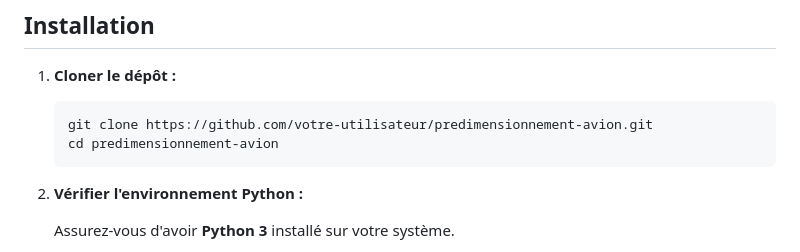
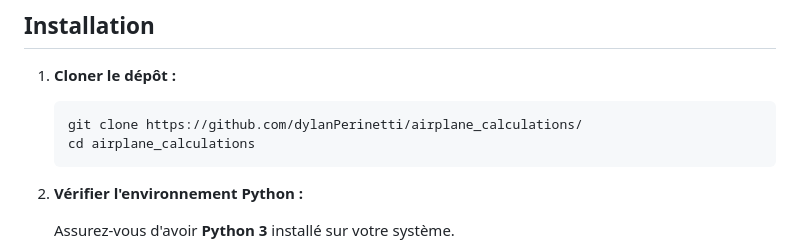
Before and after one commit to dylanPerinetti/airplane_calculations, a Markdown page: README.md, the part around the change. Drawn GitHub-style.

````diff
--- a/README.md
+++ b/README.md
@@ -37,8 +37,8 @@ Le script Python fourni permet de :
 1. **Cloner le dépôt :**
 
    ```bash
-   git clone https://github.com/votre-utilisateur/predimensionnement-avion.git
-   cd predimensionnement-avion
+   git clone https://github.com/dylanPerinetti/airplane_calculations/
+   cd airplane_calculations
    ```
 
 2. **Vérifier l'environnement Python :**
````
